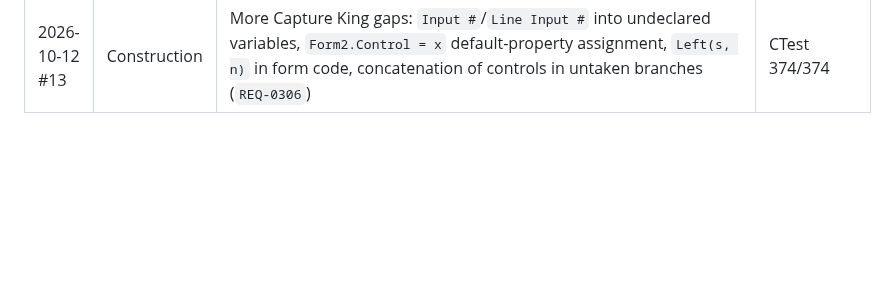
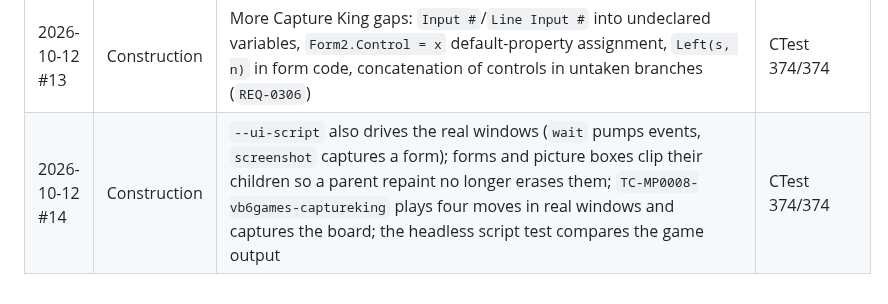
Before and after one commit to Thewafflication/wfc, a Markdown page: planning/work-log-mp-0008.md, the part around the change. Drawn GitHub-style; blank space fills up the shorter version.

```diff
--- a/planning/work-log-mp-0008.md
+++ b/planning/work-log-mp-0008.md
@@ -25,3 +25,4 @@
 | 2026-10-12 #11 | Planning | Draft WPM package and first-release plan (`MP-0008-release-plan.md`) modelled on WCRT's release process; nothing tagged, signed or published | Not applicable |
 | 2026-10-12 #12 | Construction | Gaps from Capture King's menus: `Declare`d DLL routines are now called in their DLLs (`REQ-0307`; `ClientToScreen`, `SetCursorPos` ...); a bare `End` inside an `If` block; opening a file for Input, Binary or Random again under another number (only Output and Append conflict, per the VB `Open` documentation); UDP sockets send to broadcast addresses and bind `LocalPort` on first send; corpus 199 and 200 | CTest 374/374 |
 | 2026-10-12 #13 | Construction | More Capture King gaps: `Input #`/`Line Input #` into undeclared variables, `Form2.Control = x` default-property assignment, `Left(s, n)` in form code, concatenation of controls in untaken branches (`REQ-0306`) | CTest 374/374 |
+| 2026-10-12 #14 | Construction | `--ui-script` also drives the real windows (`wait` pumps events, `screenshot` captures a form); forms and picture boxes clip their children so a parent repaint no longer erases them; `TC-MP0008-vb6games-captureking` plays four moves in real windows and captures the board; the headless script test compares the game output | CTest 374/374 |
```
Also changed, not shown: README.MD (+6 -3 lines), evidence/screenshots/vb6games-captureking.png, 8 other files.
